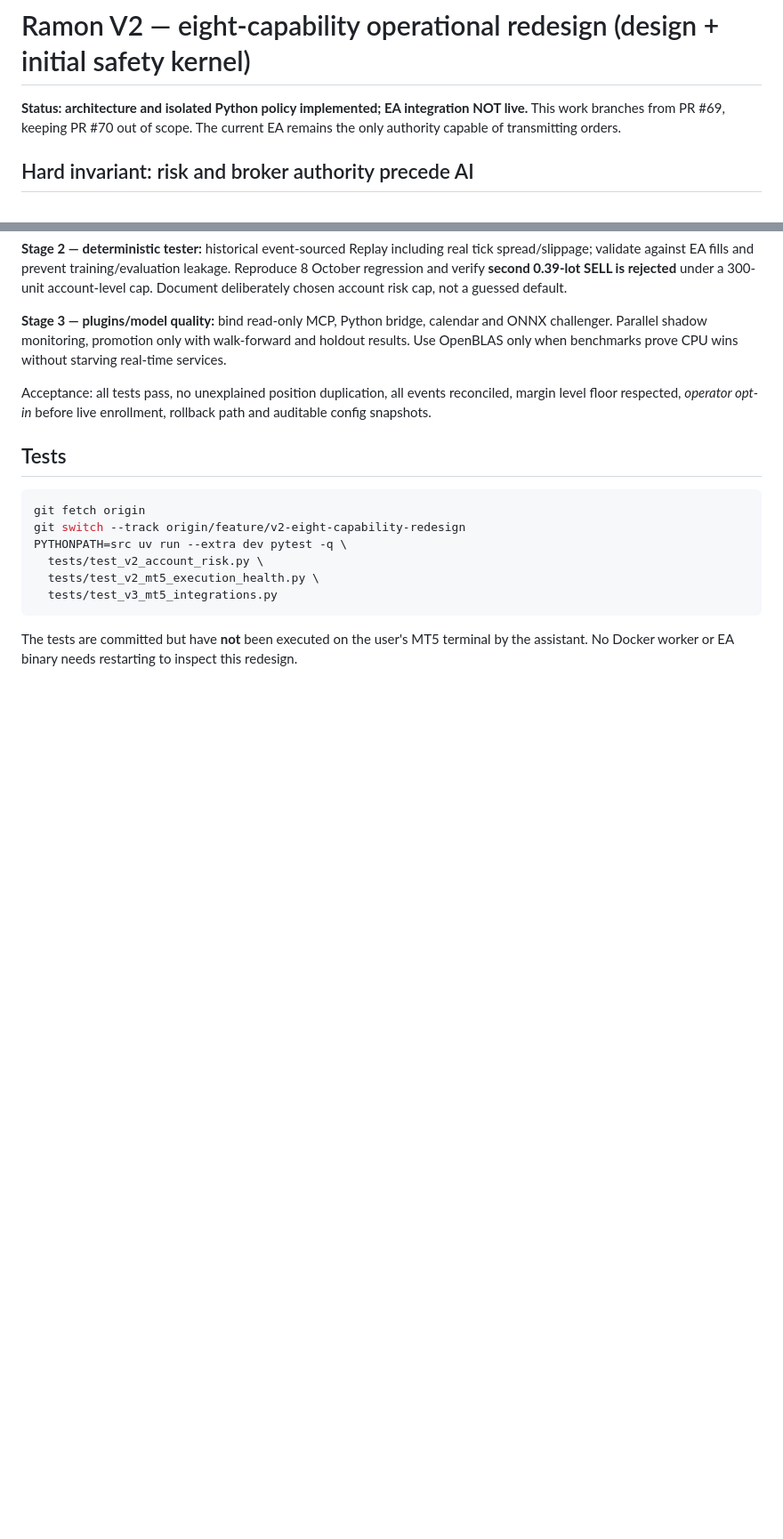
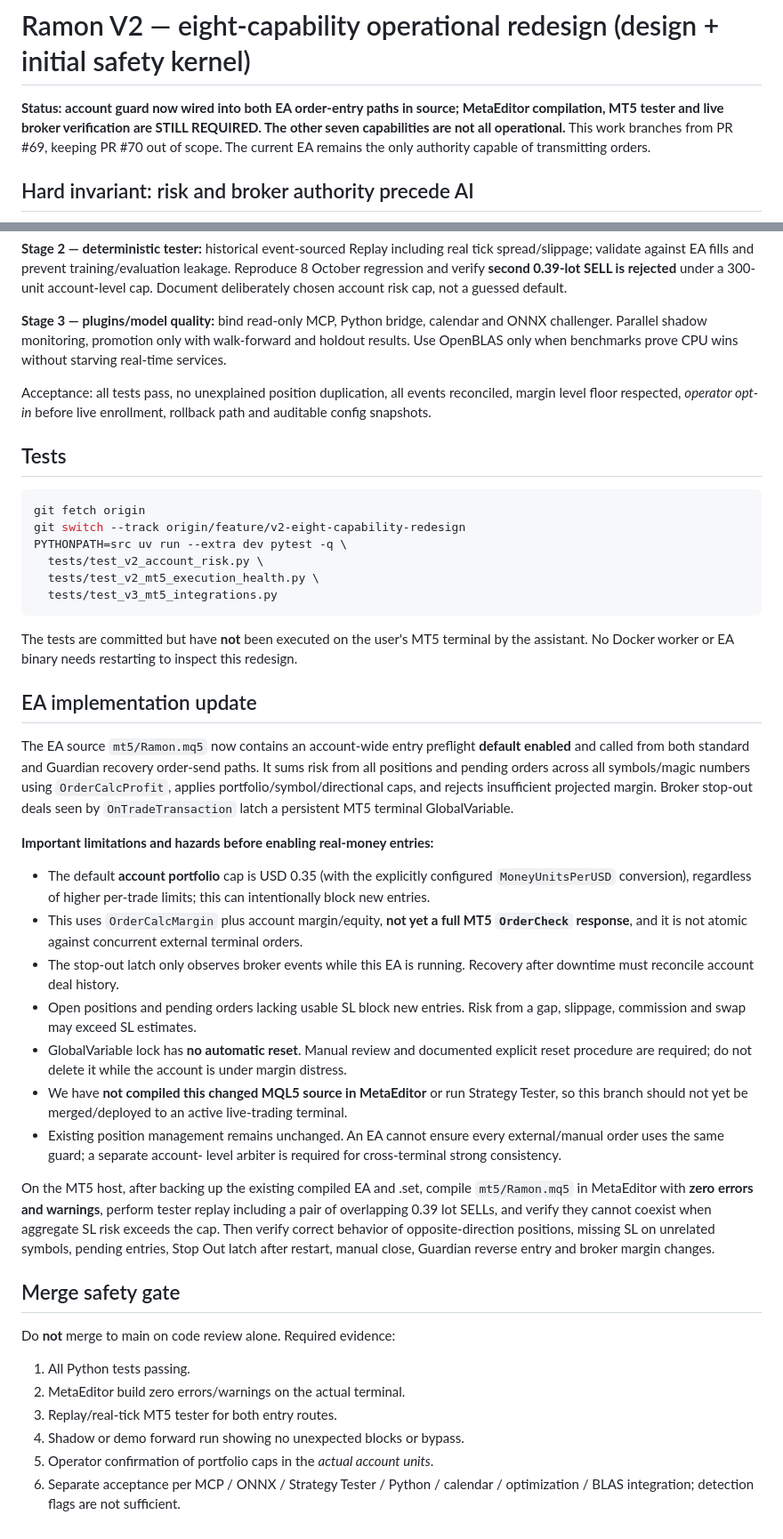
Before and after one commit to amiradmin/ramon-ai-trader, a Markdown page: docs/V2_EIGHT_CAPABILITY_REDESIGN.md, 2 parts joined by grey strips. Shown at 89% size. GitHub-like rendering; blank space fills up the shorter version.

Commit message:
docs(v2): record EA wiring and explicit compile/live safety blockers

```diff
--- a/docs/V2_EIGHT_CAPABILITY_REDESIGN.md
+++ b/docs/V2_EIGHT_CAPABILITY_REDESIGN.md
@@ -1,6 +1,6 @@
 # Ramon V2 — eight-capability operational redesign (design + initial safety kernel)
 
-**Status: architecture and isolated Python policy implemented; EA integration NOT live.**
+**Status: account guard now wired into both EA order-entry paths in source; MetaEditor compilation, MT5 tester and live broker verification are STILL REQUIRED. The other seven capabilities are not all operational.**
 This work branches from PR #69, keeping PR #70 out of scope.
 The current EA remains the only authority capable of transmitting orders.
 
@@ -120,3 +120,56 @@ PYTHONPATH=src uv run --extra dev pytest -q \
 The tests are committed but have **not** been executed on the user's MT5
 terminal by the assistant. No Docker worker or EA binary needs restarting
 to inspect this redesign.
+
+
+## EA implementation update
+
+The EA source `mt5/Ramon.mq5` now contains an account-wide entry
+preflight **default enabled** and called from both standard and Guardian
+recovery order-send paths. It sums risk from all positions and pending
+orders across all symbols/magic numbers using `OrderCalcProfit`,
+applies portfolio/symbol/directional caps, and rejects insufficient
+projected margin. Broker stop-out deals seen by `OnTradeTransaction`
+latch a persistent MT5 terminal GlobalVariable.
+
+**Important limitations and hazards before enabling real-money entries:**
+
+- The default **account portfolio** cap is USD 0.35 (with the explicitly
+  configured `MoneyUnitsPerUSD` conversion), regardless of higher
+  per-trade limits; this can intentionally block new entries.
+- This uses `OrderCalcMargin` plus account margin/equity, **not yet a
+  full MT5 `OrderCheck` response**, and it is not atomic against
+  concurrent external terminal orders.
+- The stop-out latch only observes broker events while this EA is
+  running. Recovery after downtime must reconcile account deal history.
+- Open positions and pending orders lacking usable SL block new entries.
+  Risk from a gap, slippage, commission and swap may exceed SL estimates.
+- GlobalVariable lock has **no automatic reset**. Manual review and
+  documented explicit reset procedure are required; do not delete it
+  while the account is under margin distress.
+- We have **not compiled this changed MQL5 source in MetaEditor** or run
+  Strategy Tester, so this branch should not yet be merged/deployed to
+  an active live-trading terminal.
+- Existing position management remains unchanged. An EA cannot ensure
+  every external/manual order uses the same guard; a separate account-
+  level arbiter is required for cross-terminal strong consistency.
+
+On the MT5 host, after backing up the existing compiled EA and .set,
+compile `mt5/Ramon.mq5` in MetaEditor with **zero errors and warnings**,
+perform tester replay including a pair of overlapping 0.39 lot SELLs,
+and verify they cannot coexist when aggregate SL risk exceeds the cap.
+Then verify correct behavior of opposite-direction positions, missing
+SL on unrelated symbols, pending entries, Stop Out latch after restart,
+manual close, Guardian reverse entry and broker margin changes.
+
+## Merge safety gate
+
+Do **not** merge to main on code review alone. Required evidence:
+1. All Python tests passing.
+2. MetaEditor build zero errors/warnings on the actual terminal.
+3. Replay/real-tick MT5 tester for both entry routes.
+4. Shadow or demo forward run showing no unexpected blocks or bypass.
+5. Operator confirmation of portfolio caps in the *actual account units*.
+6. Separate acceptance per MCP / ONNX / Strategy Tester / Python
+   / calendar / optimization / BLAS integration; detection flags are
+   not sufficient.
```
